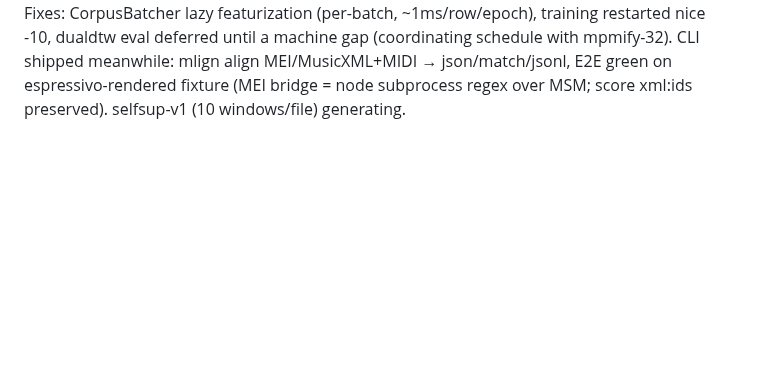
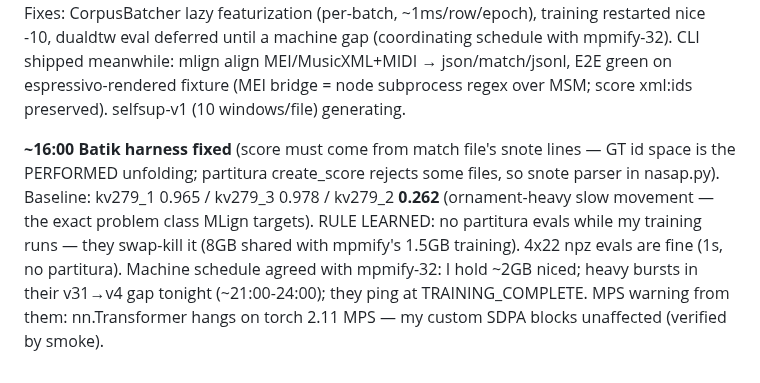
Before and after one commit to pfefferniels/MLign, a Markdown page: LOG.md, the part around the change. Drawn GitHub-style; blank space fills up the shorter version.

Commit message:
Journal
Co-Authored-By: Claude Fable 5 <noreply@anthropic.com>

```diff
--- a/LOG.md
+++ b/LOG.md
@@ -146,3 +146,14 @@ deferred until a machine gap (coordinating schedule with mpmify-32). CLI
 shipped meanwhile: mlign align MEI/MusicXML+MIDI → json/match/jsonl, E2E green
 on espressivo-rendered fixture (MEI bridge = node subprocess regex over MSM;
 score xml:ids preserved). selfsup-v1 (10 windows/file) generating.
+
+**~16:00 Batik harness fixed** (score must come from match file's snote lines
+— GT id space is the PERFORMED unfolding; partitura create_score rejects some
+files, so snote parser in nasap.py). Baseline: kv279_1 0.965 / kv279_3 0.978 /
+kv279_2 **0.262** (ornament-heavy slow movement — the exact problem class MLign
+targets). RULE LEARNED: no partitura evals while my training runs — they
+swap-kill it (8GB shared with mpmify's 1.5GB training). 4x22 npz evals are
+fine (1s, no partitura). Machine schedule agreed with mpmify-32: I hold ~2GB
+niced; heavy bursts in their v31→v4 gap tonight (~21:00-24:00); they ping at
+TRAINING_COMPLETE. MPS warning from them: nn.Transformer hangs on torch 2.11
+MPS — my custom SDPA blocks unaffected (verified by smoke).
```
